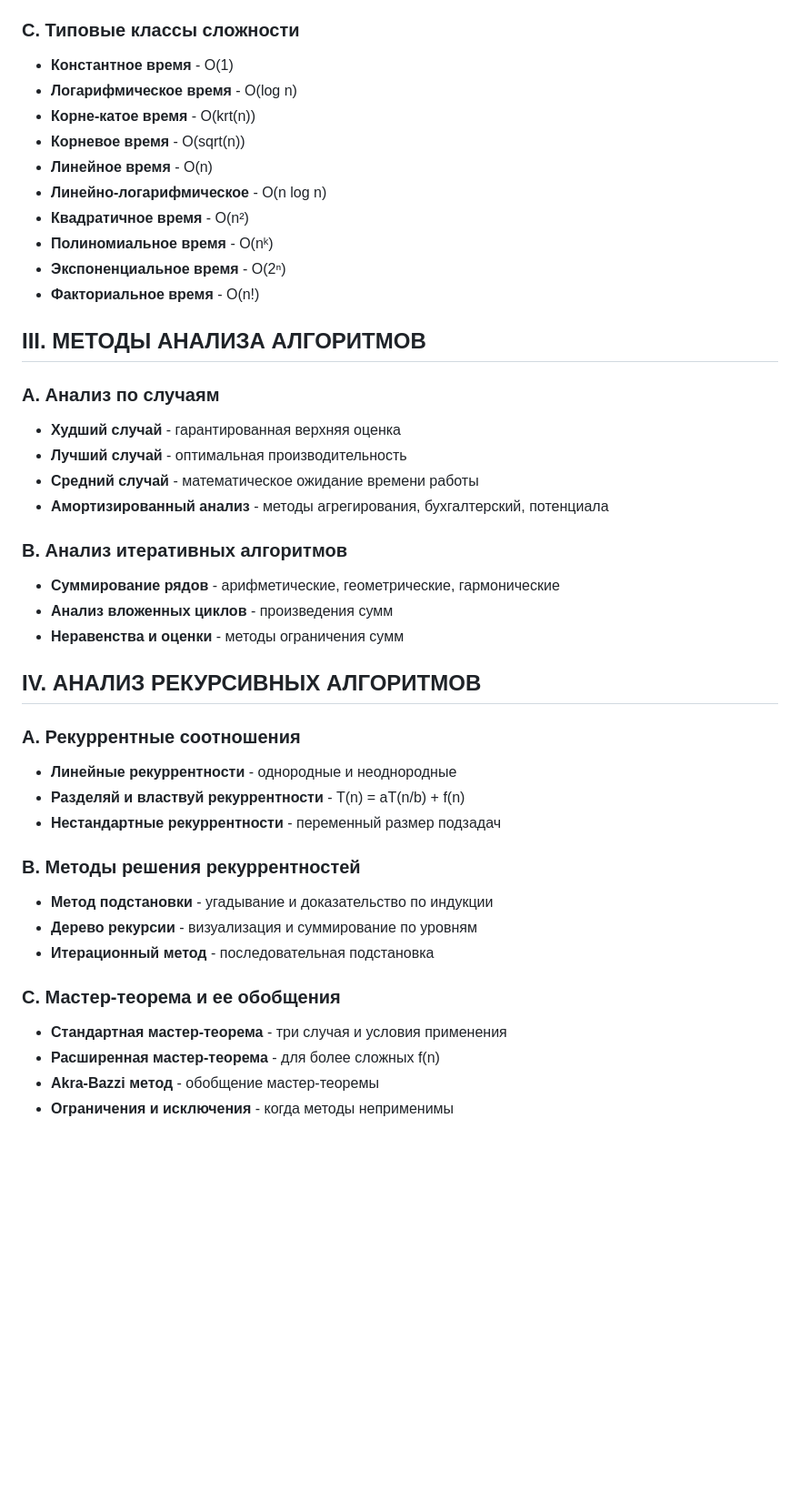
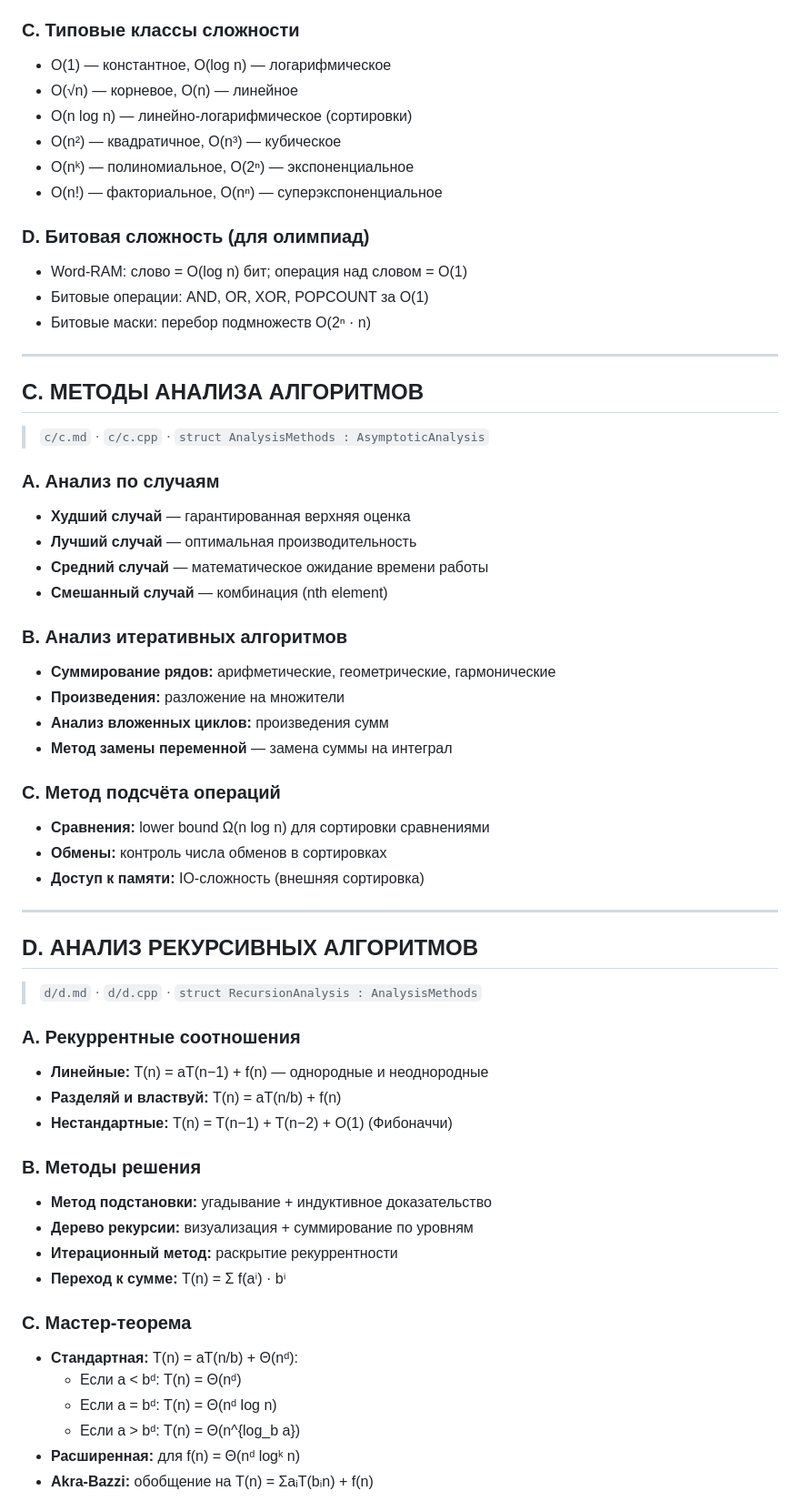
Before and after one commit to EgoruZz/learn, a Markdown page: dsa-notes/algo-analysis/algo-analysis.md, the part around one of its changes. Shown at 91% size. GitHub-like rendering; blank space fills up the shorter version.

```diff
--- a/dsa-notes/algo-analysis/algo-analysis.md
+++ b/dsa-notes/algo-analysis/algo-analysis.md
@@ -56,42 +45,60 @@
 
 ### **C. Типовые классы сложности**
-*   **Константное время** - O(1)
-*   **Логарифмическое время** - O(log n)
-*   **Корне-катое время** - O(krt(n))
-*   **Корневое время** - O(sqrt(n))
-*   **Линейное время** - O(n)
-*   **Линейно-логарифмическое** - O(n log n)
-*   **Квадратичное время** - O(n²)
-*   **Полиномиальное время** - O(nᵏ)
-*   **Экспоненциальное время** - O(2ⁿ)
-*   **Факториальное время** - O(n!)
+*   O(1) — константное, O(log n) — логарифмическое
+*   O(√n) — корневое, O(n) — линейное
+*   O(n log n) — линейно-логарифмическое (сортировки)
+*   O(n²) — квадратичное, O(n³) — кубическое
+*   O(nᵏ) — полиномиальное, O(2ⁿ) — экспоненциальное
+*   O(n!) — факториальное, O(nⁿ) — суперэкспоненциальное
 
-## **III. МЕТОДЫ АНАЛИЗА АЛГОРИТМОВ**
+### **D. Битовая сложность (для олимпиад)**
+*   Word-RAM: слово = O(log n) бит; операция над словом = O(1)
+*   Битовые операции: AND, OR, XOR, POPCOUNT за O(1)
+*   Битовые маски: перебор подмножеств O(2ⁿ · n)
+
+---
+
+## **C. МЕТОДЫ АНАЛИЗА АЛГОРИТМОВ**
+> `c/c.md` · `c/c.cpp` · `struct AnalysisMethods : AsymptoticAnalysis`
+
 ### **A. Анализ по случаям**
-*   **Худший случай** - гарантированная верхняя оценка
-*   **Лучший случай** - оптимальная производительность
-*   **Средний случай** - математическое ожидание времени работы
-*   **Амортизированный анализ** - методы агрегирования, бухгалтерский, потенциала
+*   **Худший случай** — гарантированная верхняя оценка
+*   **Лучший случай** — оптимальная производительность
+*   **Средний случай** — математическое ожидание времени работы
+*   **Смешанный случай** — комбинация (nth element)
 
 ### **B. Анализ итеративных алгоритмов**
-*   **Суммирование рядов** - арифметические, геометрические, гармонические
-*   **Анализ вложенных циклов** - произведения сумм
-*   **Неравенства и оценки** - методы ограничения сумм
+*   **Суммирование рядов:** арифметические, геометрические, гармонические
+*   **Произведения:** разложение на множители
+*   **Анализ вложенных циклов:** произведения сумм
+*   **Метод замены переменной** — замена суммы на интеграл
 
-## **IV. АНАЛИЗ РЕКУРСИВНЫХ АЛГОРИТМОВ**
+### **C. Метод подсчёта операций**
+*   **Сравнения:** lower bound Ω(n log n) для сортировки сравнениями
+*   **Обмены:** контроль числа обменов в сортировках
+*   **Доступ к памяти:** IO-сложность (внешняя сортировка)
+
+---
+
+## **D. АНАЛИЗ РЕКУРСИВНЫХ АЛГОРИТМОВ**
+> `d/d.md` · `d/d.cpp` · `struct RecursionAnalysis : AnalysisMethods`
+
 ### **A. Рекуррентные соотношения**
-*   **Линейные рекуррентности** - однородные и неоднородные
-*   **Разделяй и властвуй рекуррентности** - T(n) = aT(n/b) + f(n)
-*   **Нестандартные рекуррентности** - переменный размер подзадач
+*   **Линейные:** T(n) = aT(n−1) + f(n) — однородные и неоднородные
+*   **Разделяй и властвуй:** T(n) = aT(n/b) + f(n)
+*   **Нестандартные:** T(n) = T(n−1) + T(n−2) + O(1) (Фибоначчи)
 
-### **B. Методы решения рекуррентностей**
-*   **Метод подстановки** - угадывание и доказательство по индукции
-*   **Дерево рекурсии** - визуализация и суммирование по уровням
-*   **Итерационный метод** - последовательная подстановка
+### **B. Методы решения**
+*   **Метод подстановки:** угадывание + индуктивное доказательство
+*   **Дерево рекурсии:** визуализация + суммирование по уровням
+*   **Итерационный метод:** раскрытие рекуррентности
+*   **Переход к сумме:** T(n) = Σ f(aⁱ) · bⁱ
 
-### **C. Мастер-теорема и ее обобщения**
-*   **Стандартная мастер-теорема** - три случая и условия применения
-*   **Расширенная мастер-теорема** - для более сложных f(n)
-*   **Akra-Bazzi метод** - обобщение мастер-теоремы
-*   **Ограничения и исключения** - когда методы неприменимы
+### **C. Мастер-теорема**
+*   **Стандартная:** T(n) = aT(n/b) + Θ(nᵈ):
+    *   Если a < bᵈ: T(n) = Θ(nᵈ)
+    *   Если a = bᵈ: T(n) = Θ(nᵈ log n)
+    *   Если a > bᵈ: T(n) = Θ(n^{log_b a})
+*   **Расширенная:** для f(n) = Θ(nᵈ logᵏ n)
+*   **Akra-Bazzi:** обобщение на T(n) = ΣaᵢT(bᵢn) + f(n)
 
```
Also changed, not shown: other parts of dsa-notes/algo-analysis/algo-analysis.md (+135 -87 lines).
